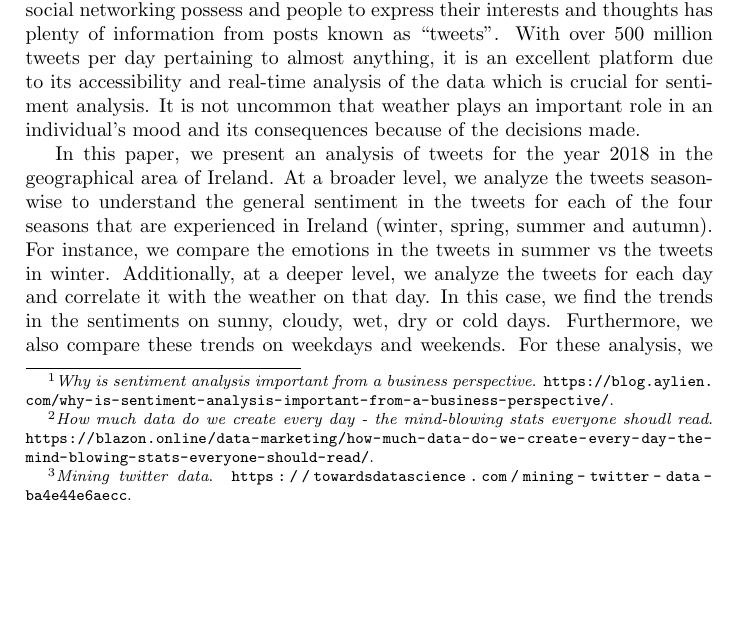
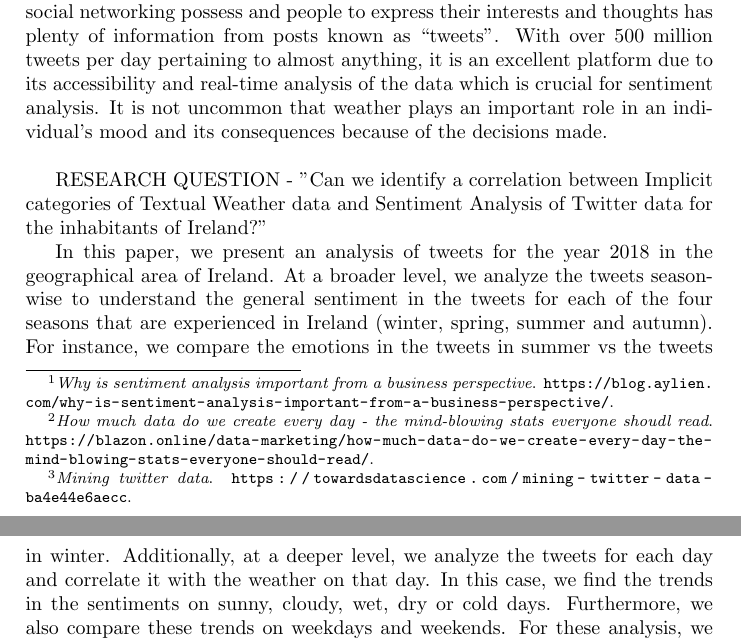
Before and after one commit to johnstcn/cs7is4group4, a LaTeX document (group4.tex): part of page 1 of 7 before the commit and two parts of pages 1 and 2 of 8 after it, the two joined at a grey line, cut so that both start at the same text, the shorter picture padded with empty space. Compiled offline with pdfLaTeX.

Commit message:
Added the research question

```diff
--- a/group4.tex
+++ b/group4.tex
@@ -25,7 +25,9 @@
 
     Sentimental mining is a critical and essential area because sentiment fundamentally relates to a person’s emotions, impression and attitude. Analysing every individual’s sentiments from a text analytics point of view accurately is challenging. We are basically trying to comprehend the thoughts and assumptions of an individual regarding a concept or topic with some context be it positive, negative or neutral \footfullcite{aylien_sentiment}. It is estimated that nearly 2.5 Quintillion bytes of data is generated each day \footfullcite{blazon_howmuchdata} and there is a plethora of information relating to a person’s messages, tweets, documents, emails, chats, conversations and comments available. Sentiment analysis aids us in analysing this huge amount of data efficiently.
 
-    In this paper, we focus on performing sentiment analysis on the weather based on data retrieved from Twitter \footfullcite{mining_twitter_data}. Twitter, being an acclaimed stage for social networking possess and people to express their interests and thoughts has plenty of information from posts known as “tweets”. With over 500 million tweets per day pertaining to almost anything, it is an excellent platform due to its accessibility and real-time analysis of the data which is crucial for sentiment analysis. It is not uncommon that weather plays an important role in an individual’s mood and its consequences because of the decisions made.
+    In this paper, we focus on performing sentiment analysis on the weather based on data retrieved from Twitter \footfullcite{mining_twitter_data}. Twitter, being an acclaimed stage for social networking possess and people to express their interests and thoughts has plenty of information from posts known as “tweets”. With over 500 million tweets per day pertaining to almost anything, it is an excellent platform due to its accessibility and real-time analysis of the data which is crucial for sentiment analysis. It is not uncommon that weather plays an important role in an individual’s mood and its consequences because of the decisions made. \newline
+
+    RESEARCH QUESTION - "Can we identify a correlation between Implicit categories of Textual Weather data and Sentiment Analysis of Twitter data for the inhabitants of Ireland?"
 
     In this paper, we present an analysis of tweets for the year 2018 in the geographical area of Ireland. At a broader level, we analyze the tweets season-wise to understand the general sentiment in the tweets for each of the four seasons that are experienced in Ireland (winter, spring, summer and autumn). For instance, we compare the emotions in the tweets in summer vs the tweets in winter. Additionally, at a deeper level, we analyze the tweets for each day and correlate it with the weather on that day. In this case, we find the trends in the sentiments on sunny, cloudy, wet, dry or cold days. Furthermore, we also compare these trends on weekdays and weekends. For these analysis, we make use of visualizations to gain more insights into finding patterns between the weather and sentiment of the population within a given geographical region.
 
```
